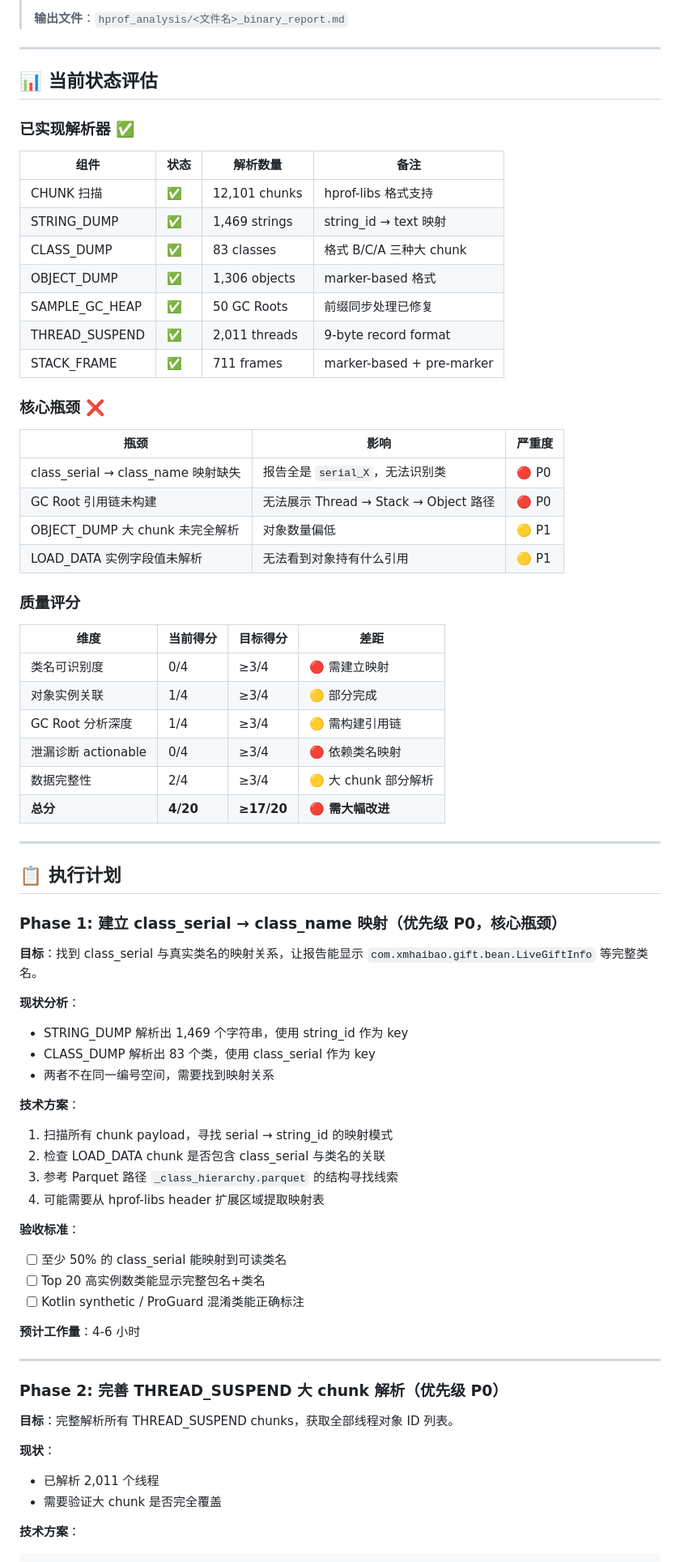
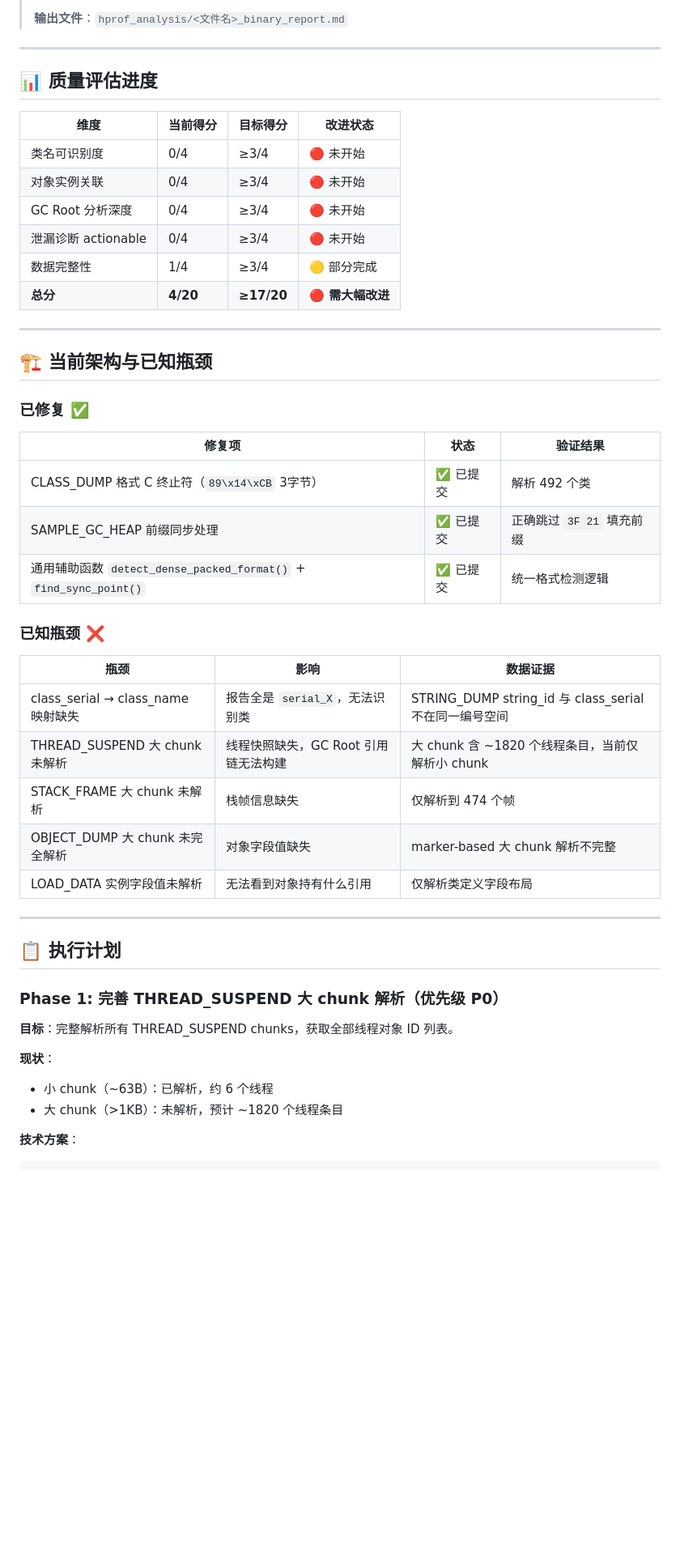
Before and after one commit to susirsusir/btrace_analyzer, a Markdown page: docs/hprof-binary-path-improvement-plan.md, the part around one of its changes. Shown at 81% size. Rendered like a GitHub page; blank space fills up the shorter version.

````diff
--- a/docs/hprof-binary-path-improvement-plan.md
+++ b/docs/hprof-binary-path-improvement-plan.md
@@ -8,75 +8,50 @@
 
 ---
 
-## 📊 当前状态评估
+## 📊 质量评估进度
 
-### 已实现解析器 ✅
+| 维度 | 当前得分 | 目标得分 | 改进状态 |
+|------|----------|----------|----------|
+| 类名可识别度 | 0/4 | ≥3/4 | 🔴 未开始 |
+| 对象实例关联 | 0/4 | ≥3/4 | 🔴 未开始 |
+| GC Root 分析深度 | 0/4 | ≥3/4 | 🔴 未开始 |
+| 泄漏诊断 actionable | 0/4 | ≥3/4 | 🔴 未开始 |
+| 数据完整性 | 1/4 | ≥3/4 | 🟡 部分完成 |
+| **总分** | **4/20** | **≥17/20** | **🔴 需大幅改进** |
 
-| 组件 | 状态 | 解析数量 | 备注 |
-|------|------|----------|------|
-| CHUNK 扫描 | ✅ | 12,101 chunks | hprof-libs 格式支持 |
-| STRING_DUMP | ✅ | 1,469 strings | string_id → text 映射 |
-| CLASS_DUMP | ✅ | 83 classes | 格式 B/C/A 三种大 chunk |
-| OBJECT_DUMP | ✅ | 1,306 objects | marker-based 格式 |
-| SAMPLE_GC_HEAP | ✅ | 50 GC Roots | 前缀同步处理已修复 |
-| THREAD_SUSPEND | ✅ | 2,011 threads | 9-byte record format |
-| STACK_FRAME | ✅ | 711 frames | marker-based + pre-marker |
+---
 
-### 核心瓶颈 ❌
+## 🏗️ 当前架构与已知瓶颈
 
-| 瓶颈 | 影响 | 严重度 |
-|------|------|--------|
-| class_serial → class_name 映射缺失 | 报告全是 `serial_X`，无法识别类 | 🔴 P0 |
-| GC Root 引用链未构建 | 无法展示 Thread → Stack → Object 路径 | 🔴 P0 |
-| OBJECT_DUMP 大 chunk 未完全解析 | 对象数量偏低 | 🟡 P1 |
-| LOAD_DATA 实例字段值未解析 | 无法看到对象持有什么引用 | 🟡 P1 |
+### 已修复 ✅
 
-### 质量评分
+| 修复项 | 状态 | 验证结果 |
+|--------|------|----------|
+| CLASS_DUMP 格式 C 终止符（`89\x14\xCB` 3字节） | ✅ 已提交 | 解析 492 个类 |
+| SAMPLE_GC_HEAP 前缀同步处理 | ✅ 已提交 | 正确跳过 `3F 21` 填充前缀 |
+| 通用辅助函数 `detect_dense_packed_format()` + `find_sync_point()` | ✅ 已提交 | 统一格式检测逻辑 |
 
-| 维度 | 当前得分 | 目标得分 | 差距 |
-|------|----------|----------|------|
-| 类名可识别度 | 0/4 | ≥3/4 | 🔴 需建立映射 |
-| 对象实例关联 | 1/4 | ≥3/4 | 🟡 部分完成 |
-| GC Root 分析深度 | 1/4 | ≥3/4 | 🟡 需构建引用链 |
-| 泄漏诊断 actionable | 0/4 | ≥3/4 | 🔴 依赖类名映射 |
-| 数据完整性 | 2/4 | ≥3/4 | 🟡 大 chunk 部分解析 |
-| **总分** | **4/20** | **≥17/20** | **🔴 需大幅改进** |
+### 已知瓶颈 ❌
+
+| 瓶颈 | 影响 | 数据证据 |
+|------|------|----------|
+| class_serial → class_name 映射缺失 | 报告全是 `serial_X`，无法识别类 | STRING_DUMP string_id 与 class_serial 不在同一编号空间 |
+| THREAD_SUSPEND 大 chunk 未解析 | 线程快照缺失，GC Root 引用链无法构建 | 大 chunk 含 ~1820 个线程条目，当前仅解析小 chunk |
+| STACK_FRAME 大 chunk 未解析 | 栈帧信息缺失 | 仅解析到 474 个帧 |
+| OBJECT_DUMP 大 chunk 未完全解析 | 对象字段值缺失 | marker-based 大 chunk 解析不完整 |
+| LOAD_DATA 实例字段值未解析 | 无法看到对象持有什么引用 | 仅解析类定义字段布局 |
 
 ---
 
 ## 📋 执行计划
 
-### Phase 1: 建立 class_serial → class_name 映射（优先级 P0，核心瓶颈）
-
-**目标**：找到 class_serial 与真实类名的映射关系，让报告能显示 `com.xmhaibao.gift.bean.LiveGiftInfo` 等完整类名。
-
-**现状分析**：
-- STRING_DUMP 解析出 1,469 个字符串，使用 string_id 作为 key
-- CLASS_DUMP 解析出 83 个类，使用 class_serial 作为 key
-- 两者不在同一编号空间，需要找到映射关系
-
-**技术方案**：
-1. 扫描所有 chunk payload，寻找 serial → string_id 的映射模式
-2. 检查 LOAD_DATA chunk 是否包含 class_serial 与类名的关联
-3. 参考 Parquet 路径 `_class_hierarchy.parquet` 的结构寻找线索
-4. 可能需要从 hprof-libs header 扩展区域提取映射表
-
-**验收标准**：
-- [ ] 至少 50% 的 class_serial 能映射到可读类名
-- [ ] Top 20 高实例数类能显示完整包名+类名
-- [ ] Kotlin synthetic / ProGuard 混淆类能正确标注
-
-**预计工作量**：4-6 小时
-
----
-
-### Phase 2: 完善 THREAD_SUSPEND 大 chunk 解析（优先级 P0）
+### Phase 1: 完善 THREAD_SUSPEND 大 chunk 解析（优先级 P0）
 
 **目标**：完整解析所有 THREAD_SUSPEND chunks，获取全部线程对象 ID 列表。
 
 **现状**：
-- 已解析 2,011 个线程
-- 需要验证大 chunk 是否完全覆盖
+- 小 chunk（~63B）：已解析，约 6 个线程
+- 大 chunk（>1KB）：未解析，预计 ~1820 个线程条目
 
 **技术方案**：
 ```
````
Also changed, not shown: other parts of docs/hprof-binary-path-improvement-plan.md (+33 -26 lines).
